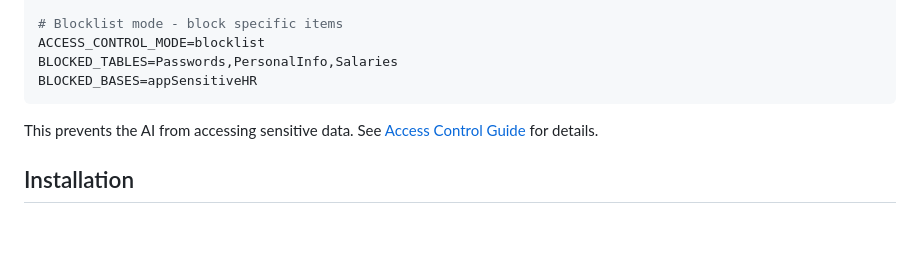
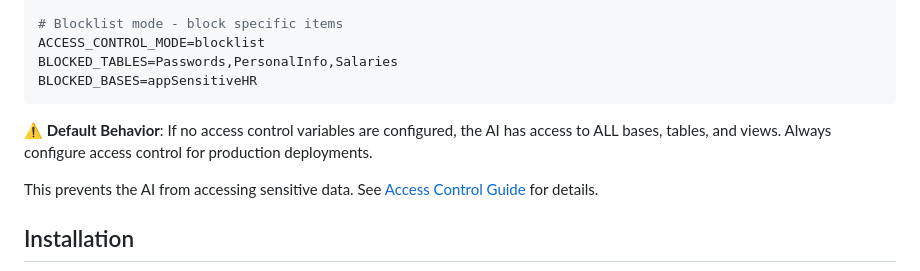
Before and after one commit to delta-and-beta/mcp-airtable, a Markdown page: README.md, the part around the change. Drawn GitHub-style; blank space fills up the shorter version.

````diff
--- a/README.md
+++ b/README.md
@@ -29,6 +29,8 @@ ACCESS_CONTROL_MODE=blocklist
 BLOCKED_TABLES=Passwords,PersonalInfo,Salaries
 BLOCKED_BASES=appSensitiveHR
 ```
+
+**⚠️ Default Behavior**: If no access control variables are configured, the AI has access to ALL bases, tables, and views. Always configure access control for production deployments.
 
 This prevents the AI from accessing sensitive data. See [Access Control Guide](docs/guides/access-control.md) for details.
 
````
Also changed, not shown: docs/guides/access-control.md (+35 -0 lines).
